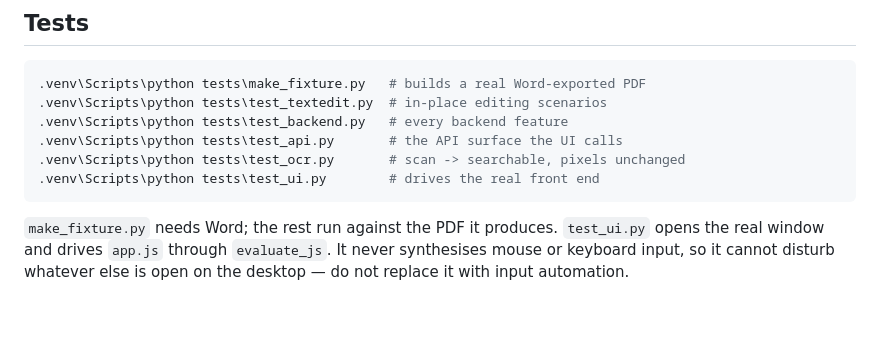
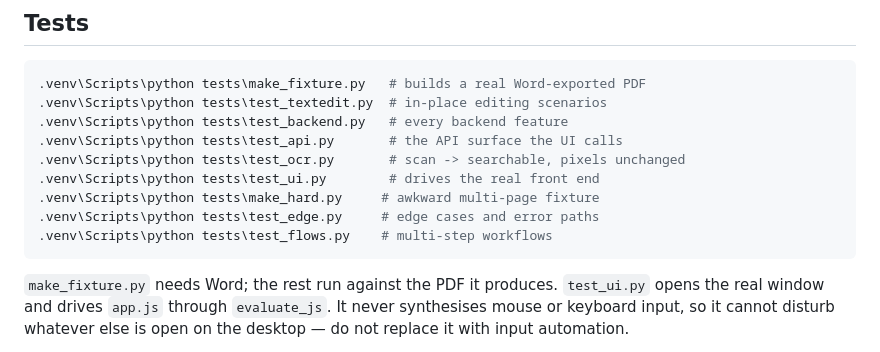
Before and after one commit to david81te/Platen-PDF, a Markdown page: README.md, the part around the change. GitHub-like rendering; blank space fills up the shorter version.

Commit message:
README: list the new edge and workflow suites

````diff
--- a/README.md
+++ b/README.md
@@ -108,6 +108,9 @@ shrunk to an illegible size.
 .venv\Scripts\python tests\test_api.py       # the API surface the UI calls
 .venv\Scripts\python tests\test_ocr.py       # scan -> searchable, pixels unchanged
 .venv\Scripts\python tests\test_ui.py        # drives the real front end
+.venv\Scripts\python tests\make_hard.py     # awkward multi-page fixture
+.venv\Scripts\python tests\test_edge.py     # edge cases and error paths
+.venv\Scripts\python tests\test_flows.py    # multi-step workflows
 ```
 
 `make_fixture.py` needs Word; the rest run against the PDF it produces.
````
